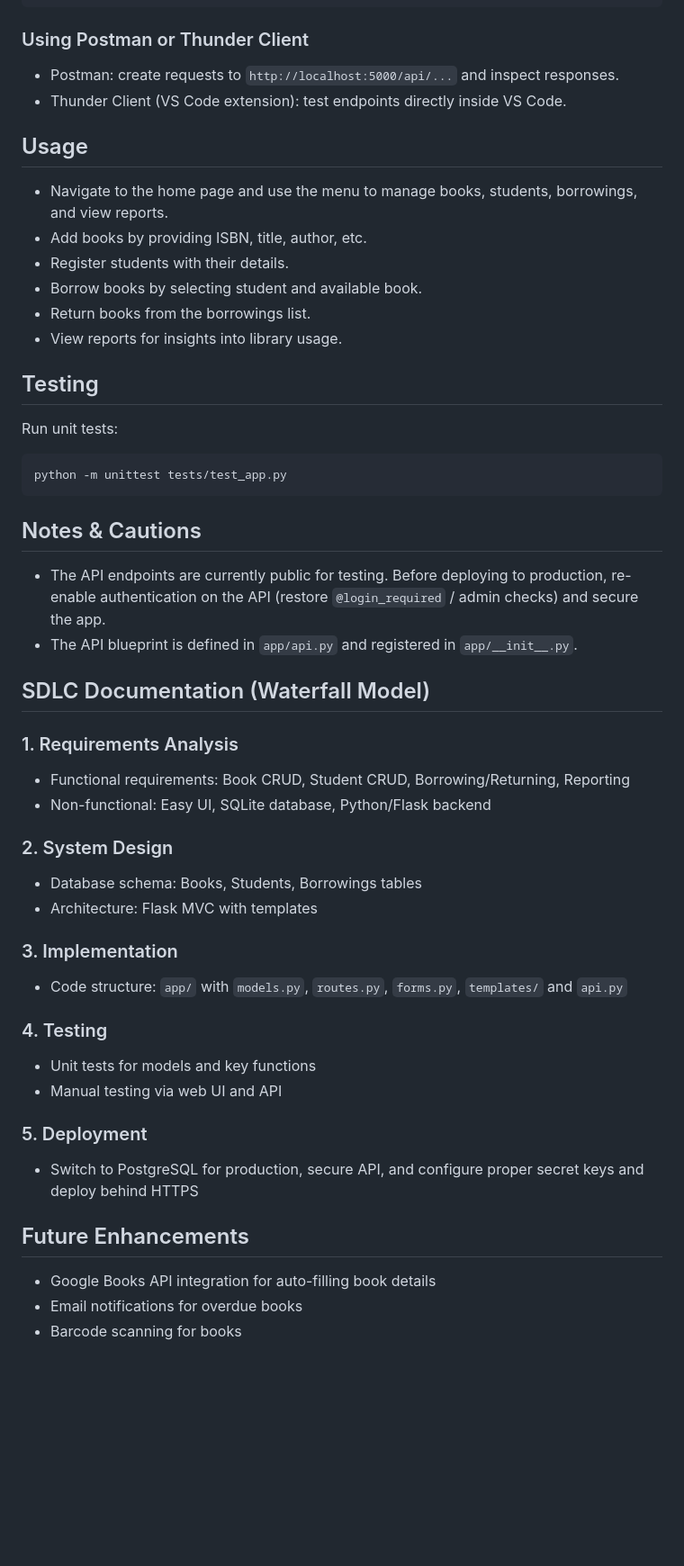
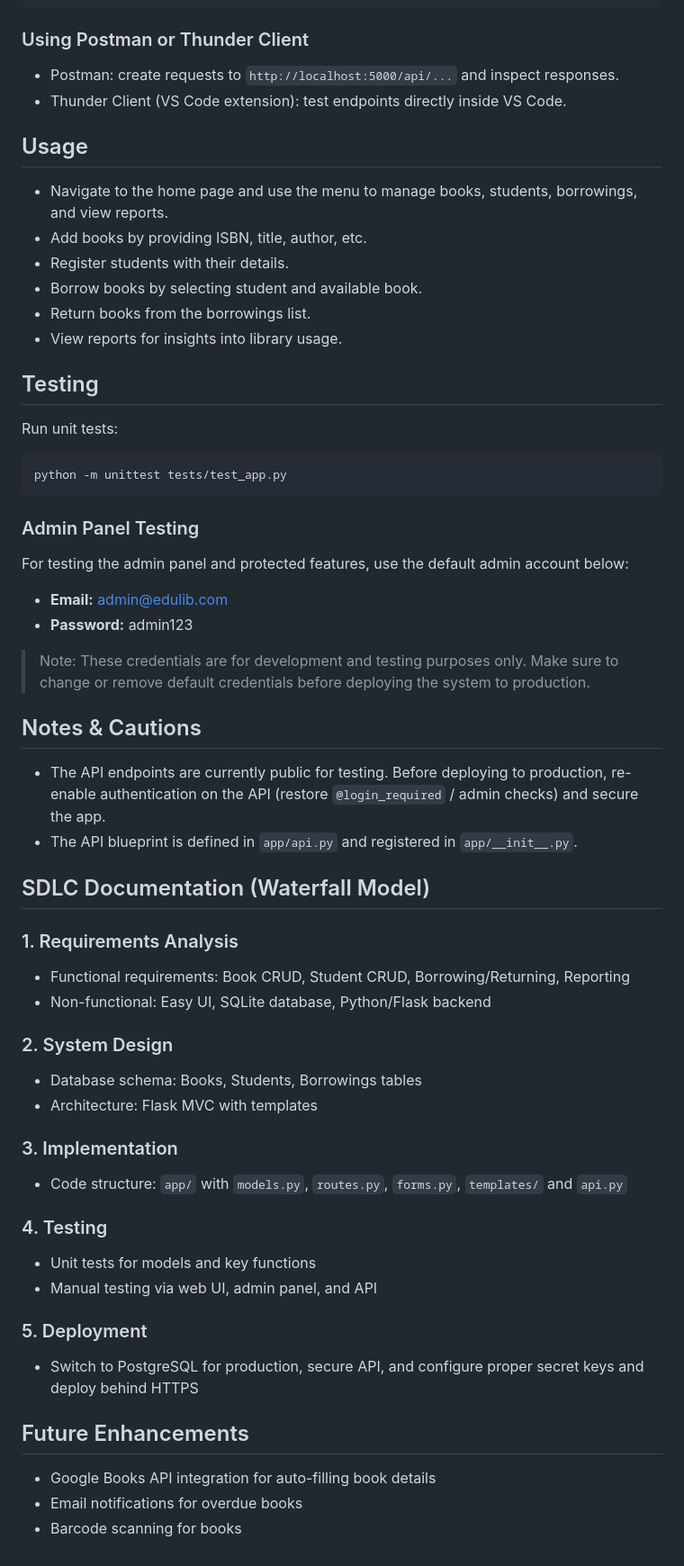
Before and after one commit to Sleepless23/EduLibs-Library-Management-System, a Markdown page: README.md, the part around one of its changes. Shown at 90% size. Drawn GitHub-style; blank space fills up the shorter version.

Commit message:
Revise README with admin panel testing and usage updates
Updated README to include admin panel testing details and enhanced usage instructions.

````diff
--- a/README.md
+++ b/README.md
@@ -99,51 +109,67 @@ Invoke-RestMethod -Uri "http://localhost:5000/api/books" -Method POST -Body $bod
 
 ### Using Postman or Thunder Client
 
-- Postman: create requests to `http://localhost:5000/api/...` and inspect responses.
-- Thunder Client (VS Code extension): test endpoints directly inside VS Code.
+* Postman: create requests to `http://localhost:5000/api/...` and inspect responses.
+* Thunder Client (VS Code extension): test endpoints directly inside VS Code.
 
 ## Usage
 
-- Navigate to the home page and use the menu to manage books, students, borrowings, and view reports.
-- Add books by providing ISBN, title, author, etc.
-- Register students with their details.
-- Borrow books by selecting student and available book.
-- Return books from the borrowings list.
-- View reports for insights into library usage.
+* Navigate to the home page and use the menu to manage books, students, borrowings, and view reports.
+* Add books by providing ISBN, title, author, etc.
+* Register students with their details.
+* Borrow books by selecting student and available book.
+* Return books from the borrowings list.
+* View reports for insights into library usage.
 
 ## Testing
 
 Run unit tests:
+
 ```bash
 python -m unittest tests/test_app.py
 ```
 
+### Admin Panel Testing
+
+For testing the admin panel and protected features, use the default admin account below:
+
+* **Email:** [admin@edulib.com](mailto:admin@edulib.com)
+* **Password:** admin123
+
+> Note: These credentials are for development and testing purposes only. Make sure to change or remove default credentials before deploying the system to production.
+
 ## Notes & Cautions
 
-- The API endpoints are currently public for testing. Before deploying to production, re-enable authentication on the API (restore `@login_required` / admin checks) and secure the app.
-- The API blueprint is defined in `app/api.py` and registered in `app/__init__.py`.
+* The API endpoints are currently public for testing. Before deploying to production, re-enable authentication on the API (restore `@login_required` / admin checks) and secure the app.
+* The API blueprint is defined in `app/api.py` and registered in `app/__init__.py`.
 
 ## SDLC Documentation (Waterfall Model)
 
 ### 1. Requirements Analysis
-- Functional requirements: Book CRUD, Student CRUD, Borrowing/Returning, Reporting
-- Non-functional: Easy UI, SQLite database, Python/Flask backend
+
+* Functional requirements: Book CRUD, Student CRUD, Borrowing/Returning, Reporting
+* Non-functional: Easy UI, SQLite database, Python/Flask backend
 
 ### 2. System Design
-- Database schema: Books, Students, Borrowings tables
-- Architecture: Flask MVC with templates
+
+* Database schema: Books, Students, Borrowings tables
+* Architecture: Flask MVC with templates
 
 ### 3. Implementation
-- Code structure: `app/` with `models.py`, `routes.py`, `forms.py`, `templates/` and `api.py`
+
+* Code structure: `app/` with `models.py`, `routes.py`, `forms.py`, `templates/` and `api.py`
 
 ### 4. Testing
-- Unit tests for models and key functions
-- Manual testing via web UI and API
+
+* Unit tests for models and key functions
+* Manual testing via web UI, admin panel, and API
 
 ### 5. Deployment
-- Switch to PostgreSQL for production, secure API, and configure proper secret keys and deploy behind HTTPS
+
+* Switch to PostgreSQL for production, secure API, and configure proper secret keys and deploy behind HTTPS
 
 ## Future Enhancements
-- Google Books API integration for auto-filling book details
-- Email notifications for overdue books
-- Barcode scanning for books
+
+* Google Books API integration for auto-filling book details
+* Email notifications for overdue books
+* Barcode scanning for books
````
Also changed, not shown: other parts of README.md (+41 -31 lines).
